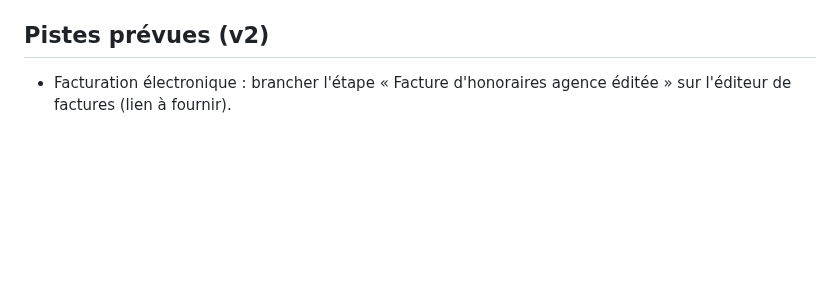
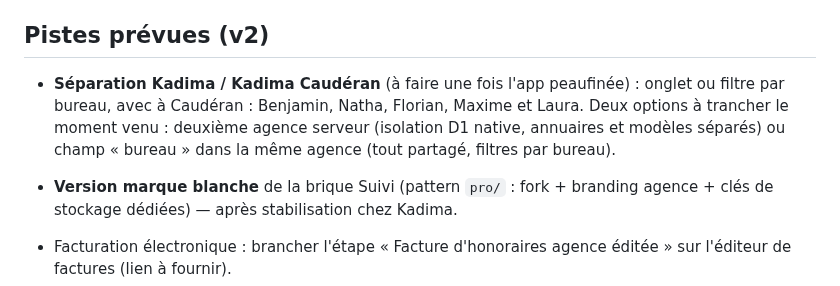
Before and after one commit to benoitrempenault/Code, a Markdown page: docs/suivi-dossiers.md, the part around the change. Rendered like a GitHub page; blank space fills up the shorter version.

Commit message:
Doc : feuille de route Suivi (séparation Kadima/Caudéran, marque blanche)
Co-Authored-By: Claude Fable 5 <noreply@anthropic.com>
Claude-Session: https://claude.ai/code/session_01Pq2y8LuHzCeCKWVegquMrT

```diff
--- a/docs/suivi-dossiers.md
+++ b/docs/suivi-dossiers.md
@@ -93,6 +93,15 @@ action humaine — les relances externes restent « un clic ». Test manuel :
 
 ## Pistes prévues (v2)
 
+- **Séparation Kadima / Kadima Caudéran** (à faire une fois l'app peaufinée) :
+  onglet ou filtre par bureau, avec à Caudéran : Benjamin, Natha, Florian,
+  Maxime et Laura. Deux options à trancher le moment venu : deuxième agence
+  serveur (isolation D1 native, annuaires et modèles séparés) ou champ
+  « bureau » dans la même agence (tout partagé, filtres par bureau).
+- **Version marque blanche** de la brique Suivi (pattern `pro/` :
+  fork + branding agence + clés de stockage dédiées) — après stabilisation
+  chez Kadima.
+
 - Facturation électronique : brancher l'étape « Facture d'honoraires agence
   éditée » sur l'éditeur de factures (lien à fournir).
 - Relances externes réellement automatiques au cas par cas (ex. point vendeur
```
